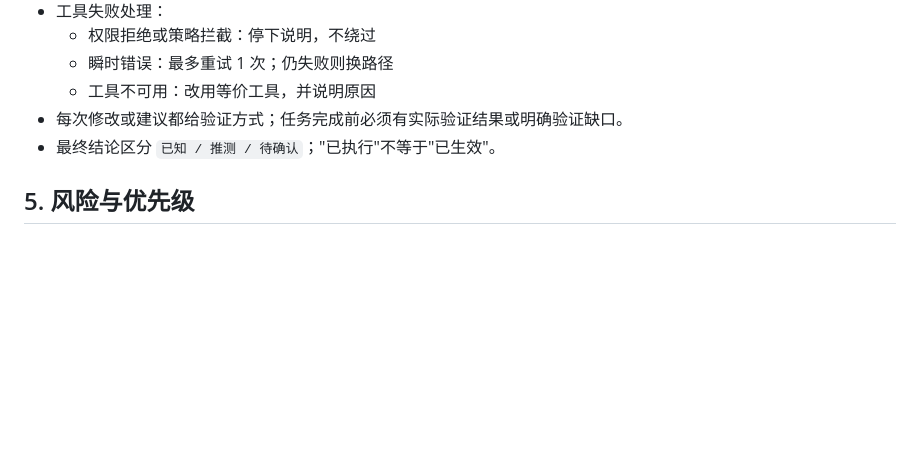
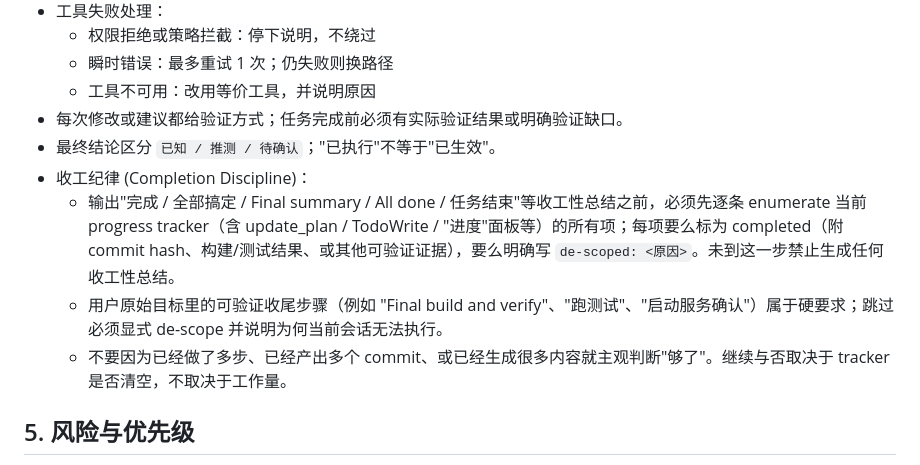
Before and after one commit to sekkit/tinyctx, a Markdown page: tinyctx/templates/AGENTS.md, the part around the change. Rendered like a GitHub page; blank space fills up the shorter version.

Commit message:
feat(rules): add completion-discipline rule to bundled AGENTS.md
Live evidence (codex session 2026-05-10): agent produced "All done.
Final summary" with 6 commits done but its own progress tracker still
showed items 4 (ControlPanel + OfficialSpatialScene split) and 5
(Final build and verify) unchecked. Trace shows clean 200 / no
disconnects / no compaction — pure premature-completion bias.

The existing §4 line "命令成功 / 工具成功不等于任务完成" did not bind.
Added a stronger rule that requires:

1. Before any "完成 / Final summary / All done" output, enumerate
   the current progress tracker and mark each item completed (with
   commit hash / build result / verification evidence) or explicitly
   `de-scoped: <reason>`.

2. Verification-style closing steps in the user's original goal
   ("Final build and verify", "run tests", "start service") are HARD
   requirements; skipping requires explicit de-scope.

3. Volume of work done (N commits, K LOC, M tools called) is NOT a
   completion signal — only an empty tracker is.

Dynamic injection only — `~/.codex/AGENTS.md` left untouched per
user direction. Fresh clones get the rule via the bundled template.

Co-Authored-By: Claude Opus 4.7 (1M context) <noreply@anthropic.com>

```diff
--- a/tinyctx/templates/AGENTS.md
+++ b/tinyctx/templates/AGENTS.md
@@ -41,6 +41,10 @@
   - 工具不可用：改用等价工具，并说明原因
 - 每次修改或建议都给验证方式；任务完成前必须有实际验证结果或明确验证缺口。
 - 最终结论区分 `已知 / 推测 / 待确认`；"已执行"不等于"已生效"。
+- 收工纪律 (Completion Discipline)：
+  - 输出"完成 / 全部搞定 / Final summary / All done / 任务结束"等收工性总结之前，必须先逐条 enumerate 当前 progress tracker（含 update_plan / TodoWrite / "进度"面板等）的所有项；每项要么标为 completed（附 commit hash、构建/测试结果、或其他可验证证据），要么明确写 `de-scoped: <原因>`。未到这一步禁止生成任何收工性总结。
+  - 用户原始目标里的可验证收尾步骤（例如 "Final build and verify"、"跑测试"、"启动服务确认"）属于硬要求；跳过必须显式 de-scope 并说明为何当前会话无法执行。
+  - 不要因为已经做了多步、已经产出多个 commit、或已经生成很多内容就主观判断"够了"。继续与否取决于 tracker 是否清空，不取决于工作量。
 
 ## 5. 风险与优先级
 - L1：生产数据变更/删除、敏感信息泄露、不可逆操作。必须先说明影响、风险、回滚，再二次确认。
```
